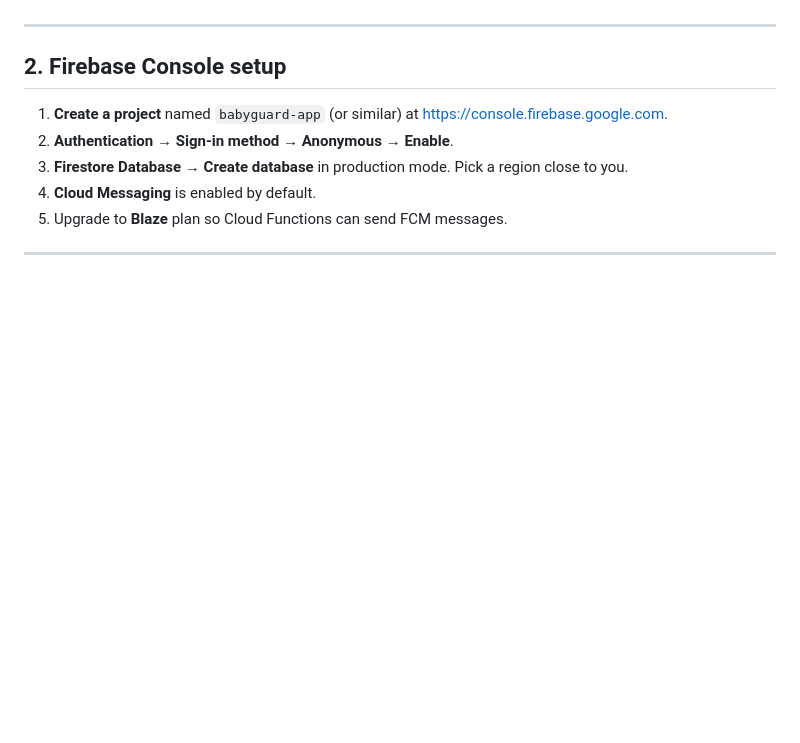
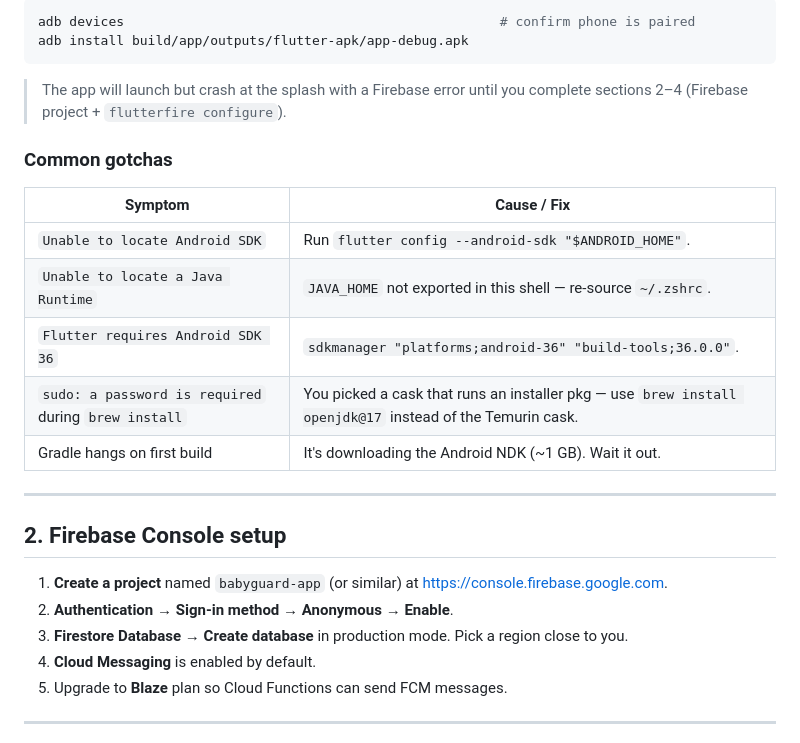
Before and after one commit to Hundd/BabyGuard, a Markdown page: README.md, the part around one of its changes. Rendered like a GitHub page; blank space fills up the shorter version.

````diff
--- a/README.md
+++ b/README.md
@@ -36,3 +99,19 @@ android/         Manifest with all required permissions
+```bash
+adb devices                                                # confirm phone is paired
+adb install build/app/outputs/flutter-apk/app-debug.apk
+```
+
+> The app will launch but crash at the splash with a Firebase error until you complete sections 2–4 (Firebase project + `flutterfire configure`).
+
+### Common gotchas
+
+| Symptom                                              | Cause / Fix                                                                                       |
+|------------------------------------------------------|---------------------------------------------------------------------------------------------------|
+| `Unable to locate Android SDK`                       | Run `flutter config --android-sdk "$ANDROID_HOME"`.                                              |
+| `Unable to locate a Java Runtime`                    | `JAVA_HOME` not exported in this shell — re-source `~/.zshrc`.                                   |
+| `Flutter requires Android SDK 36`                    | `sdkmanager "platforms;android-36" "build-tools;36.0.0"`.                                        |
+| `sudo: a password is required` during `brew install` | You picked a cask that runs an installer pkg — use `brew install openjdk@17` instead of the Temurin cask. |
+| Gradle hangs on first build                          | It's downloading the Android NDK (~1 GB). Wait it out.                                            |
 
 ---
 
````
Also changed, not shown: other parts of README.md (+63 -0 lines).
